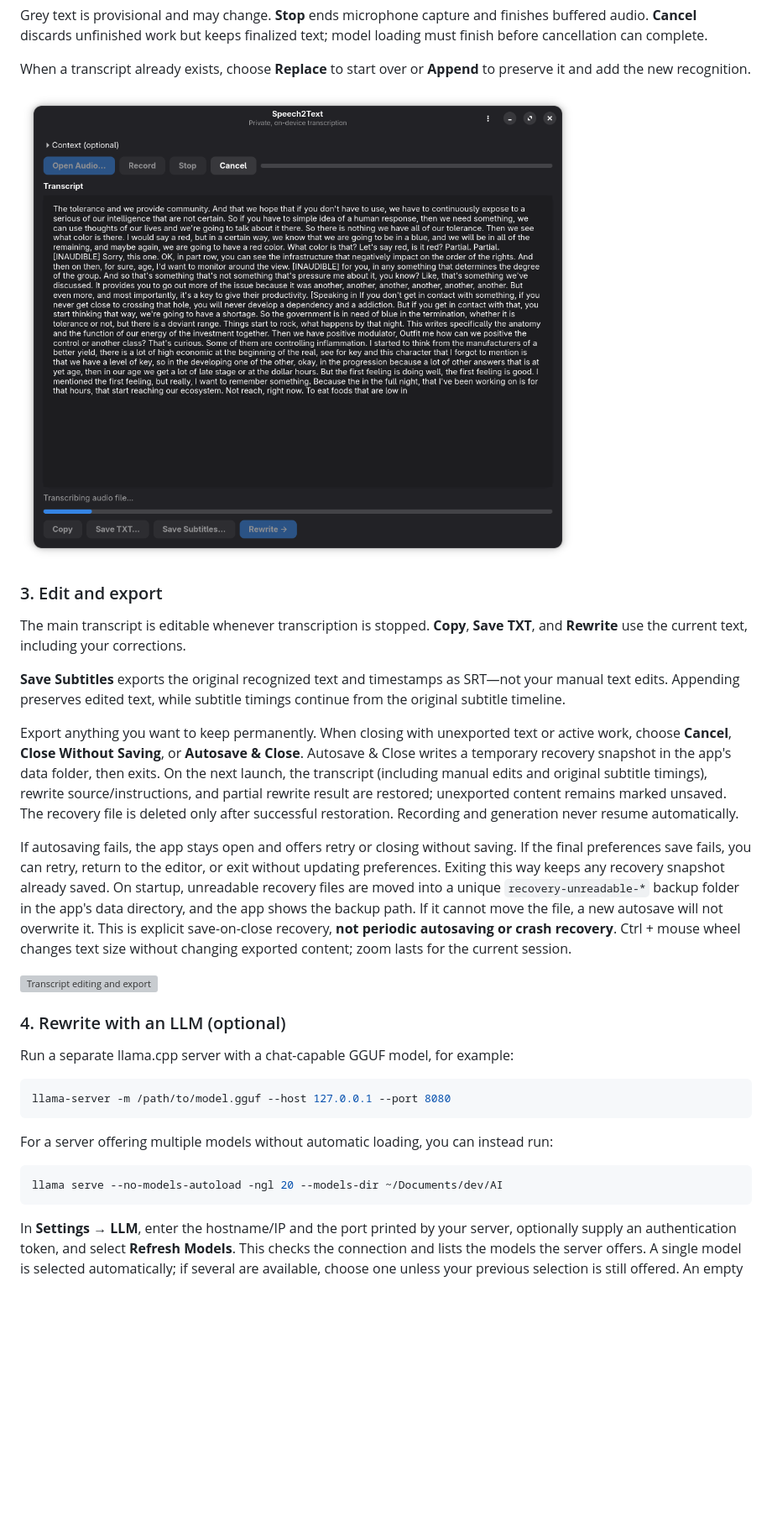
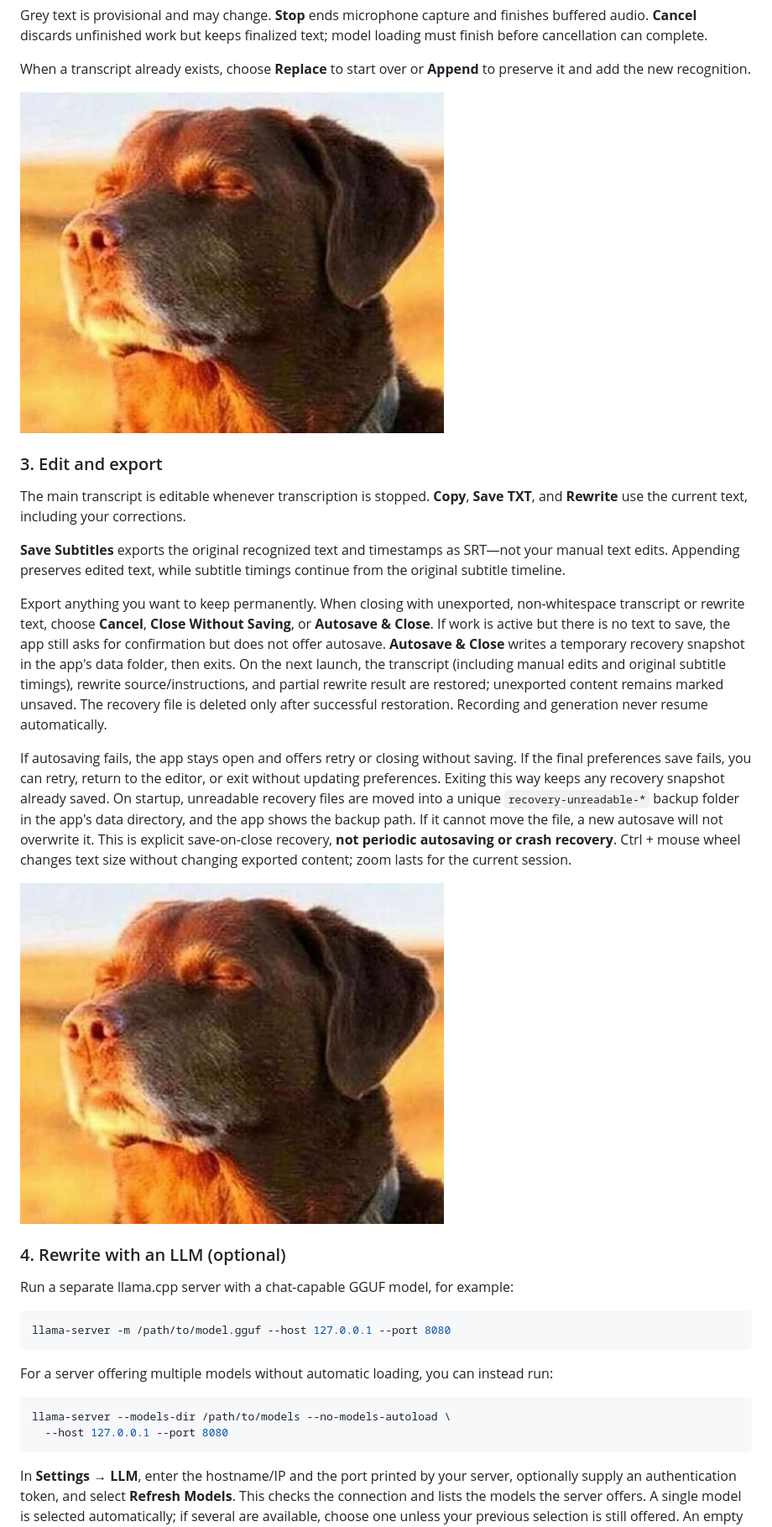
Before and after one commit to DavideCamino/Speech_to_text_multiplatform, a Markdown page: README.md, the part around one of its changes. Shown at 84% size. GitHub-like rendering; pictures changed too: Screenshots/placeholder.png (added), Screenshots/transcription.png (deleted); blank space fills up the shorter version; grey boxes are pictures that could not be loaded.

Commit message:
updated documentation

````diff
--- a/README.md
+++ b/README.md
@@ -43,7 +45,7 @@ Grey text is provisional and may change. **Stop** ends microphone capture and fi
 
 When a transcript already exists, choose **Replace** to start over or **Append** to preserve it and add the new recognition.
 
-![Transcription view](Screenshots/transcription.png)
+![Placeholder for the transcription view](Screenshots/placeholder.png)
 
 ### 3. Edit and export
 
@@ -51,11 +53,11 @@ The main transcript is editable whenever transcription is stopped. **Copy**, **S
 
 **Save Subtitles** exports the original recognized text and timestamps as SRT—not your manual text edits. Appending preserves edited text, while subtitle timings continue from the original subtitle timeline.
 
-Export anything you want to keep permanently. When closing with unexported text or active work, choose **Cancel**, **Close Without Saving**, or **Autosave & Close**. Autosave & Close writes a temporary recovery snapshot in the app's data folder, then exits. On the next launch, the transcript (including manual edits and original subtitle timings), rewrite source/instructions, and partial rewrite result are restored; unexported content remains marked unsaved. The recovery file is deleted only after successful restoration. Recording and generation never resume automatically.
+Export anything you want to keep permanently. When closing with unexported, non-whitespace transcript or rewrite text, choose **Cancel**, **Close Without Saving**, or **Autosave & Close**. If work is active but there is no text to save, the app still asks for confirmation but does not offer autosave. **Autosave & Close** writes a temporary recovery snapshot in the app's data folder, then exits. On the next launch, the transcript (including manual edits and original subtitle timings), rewrite source/instructions, and partial rewrite result are restored; unexported content remains marked unsaved. The recovery file is deleted only after successful restoration. Recording and generation never resume automatically.
 
 If autosaving fails, the app stays open and offers retry or closing without saving. If the final preferences save fails, you can retry, return to the editor, or exit without updating preferences. Exiting this way keeps any recovery snapshot already saved. On startup, unreadable recovery files are moved into a unique `recovery-unreadable-*` backup folder in the app's data directory, and the app shows the backup path. If it cannot move the file, a new autosave will not overwrite it. This is explicit save-on-close recovery, **not periodic autosaving or crash recovery**. Ctrl + mouse wheel changes text size without changing exported content; zoom lasts for the current session.
 
-![Transcript editing and export](Screenshots/editing.gif)
+![Placeholder for transcript editing and export](Screenshots/placeholder.png)
 
 ### 4. Rewrite with an LLM (optional)
 
@@ -68,7 +70,8 @@ llama-server -m /path/to/model.gguf --host 127.0.0.1 --port 8080
 For a server offering multiple models without automatic loading, you can instead run:
 
 ```sh
-llama serve --no-models-autoload -ngl 20 --models-dir ~/Documents/dev/AI
+llama-server --models-dir /path/to/models --no-models-autoload \
+  --host 127.0.0.1 --port 8080
 ```
 
 In **Settings → LLM**, enter the hostname/IP and the port printed by your server, optionally supply an authentication token, and select **Refresh Models**. This checks the connection and lists the models the server offers. A single model is selected automatically; if several are available, choose one unless your previous selection is still offered. An empty list or connection error is shown in Settings. Choose a **Reasoning level**, then click **Apply**. Settings closes and the selected model loads in the background. Wait for **Model ready** before clicking Rewrite. Model discovery does not load models, and Rewrite no longer initiates model loading. The app does not launch the server, unload other models, or change its GPU-layer settings.
````
Also changed, not shown: other parts of README.md (+8 -6 lines), Changelog.md (+8 -4 lines), INSTALL.md (+2 -2 lines), Screenshots/rewriting.png (deleted), Screenshots/settings_llm.png (deleted), Screenshots/settings_whisper.png (deleted), 2 other files.
